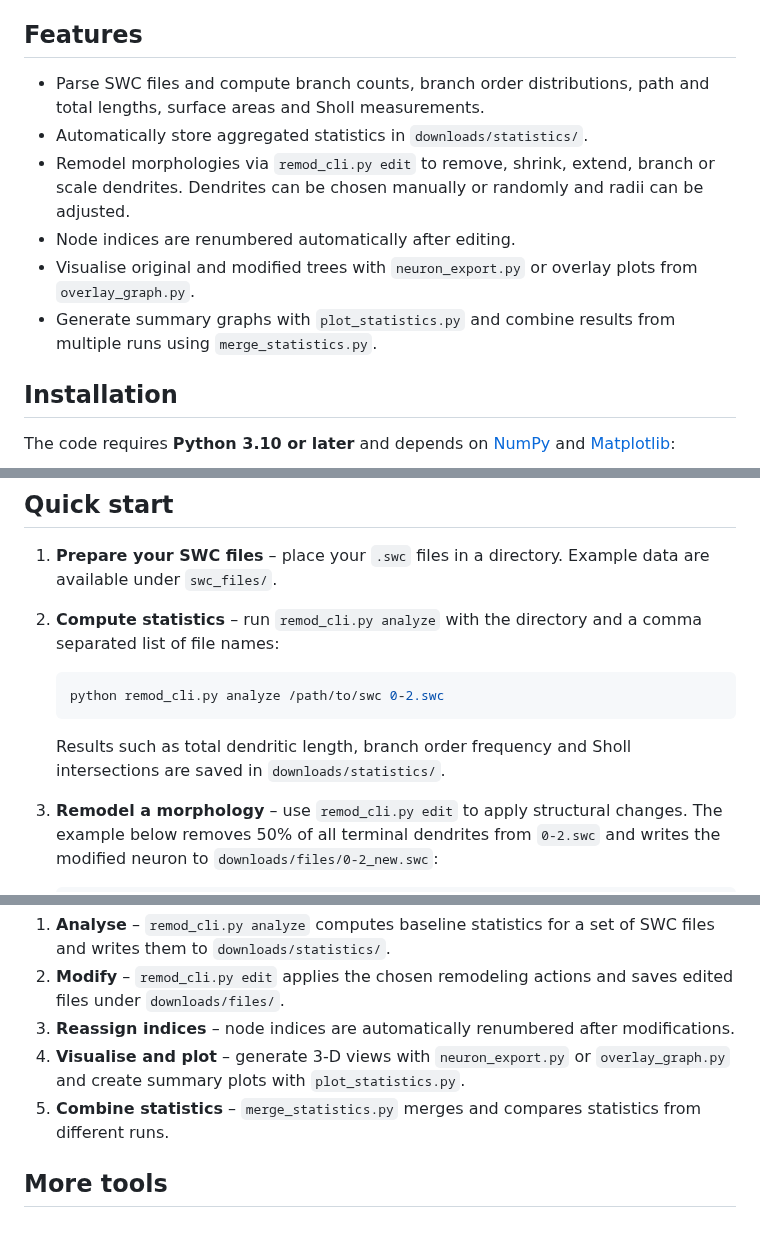
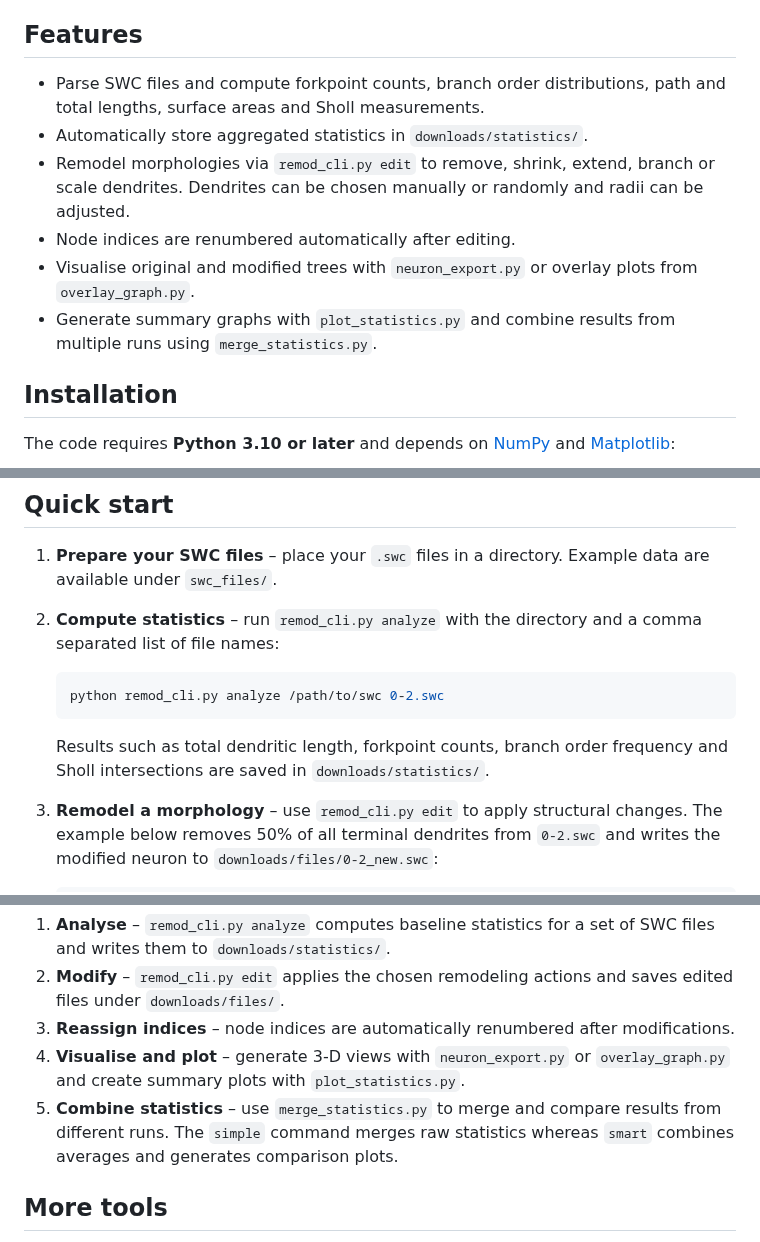
Before and after one commit to bozelosp/remod, a Markdown page: README.md, 3 parts joined by grey strips. Rendered like a GitHub page.

Commit message:
Update README with forkpoint metrics and merge options

````diff
--- a/README.md
+++ b/README.md
@@ -4,12 +4,14 @@
 
 ## Features
 
-- Parse SWC files and compute branch counts, branch order distributions, path and total lengths, surface areas and Sholl measurements.
+- Parse SWC files and compute forkpoint counts, branch order distributions,
+  path and total lengths, surface areas and Sholl measurements.
 - Automatically store aggregated statistics in `downloads/statistics/`.
 - Remodel morphologies via `remod_cli.py edit` to remove, shrink, extend, branch or scale dendrites.  Dendrites can be chosen manually or randomly and radii can be adjusted.
 - Node indices are renumbered automatically after editing.
 - Visualise original and modified trees with `neuron_export.py` or overlay plots from `overlay_graph.py`.
-- Generate summary graphs with `plot_statistics.py` and combine results from multiple runs using `merge_statistics.py`.
+- Generate summary graphs with `plot_statistics.py` and combine results from
+  multiple runs using `merge_statistics.py`.
 
 ## Installation
 
@@ -30,7 +32,8 @@ Using a virtual environment is recommended but not mandatory.
    python remod_cli.py analyze /path/to/swc 0-2.swc
    ```
 
-   Results such as total dendritic length, branch order frequency and Sholl intersections are saved in `downloads/statistics/`.
+   Results such as total dendritic length, forkpoint counts, branch order
+   frequency and Sholl intersections are saved in `downloads/statistics/`.
 3. **Remodel a morphology** – use `remod_cli.py edit` to apply structural changes.  The example below removes 50% of all terminal dendrites from `0-2.swc` and writes the modified neuron to `downloads/files/0-2_new.swc`:
 
    ```bash
@@ -56,7 +59,9 @@ The typical pipeline is:
 2. **Modify** – `remod_cli.py edit` applies the chosen remodeling actions and saves edited files under `downloads/files/`.
 3. **Reassign indices** – node indices are automatically renumbered after modifications.
 4. **Visualise and plot** – generate 3‑D views with `neuron_export.py` or `overlay_graph.py` and create summary plots with `plot_statistics.py`.
-5. **Combine statistics** – `merge_statistics.py` merges and compares statistics from different runs.
+5. **Combine statistics** – use `merge_statistics.py` to merge and compare
+   results from different runs. The `simple` command merges raw statistics
+   whereas `smart` combines averages and generates comparison plots.
 
 ## More tools
 
````
